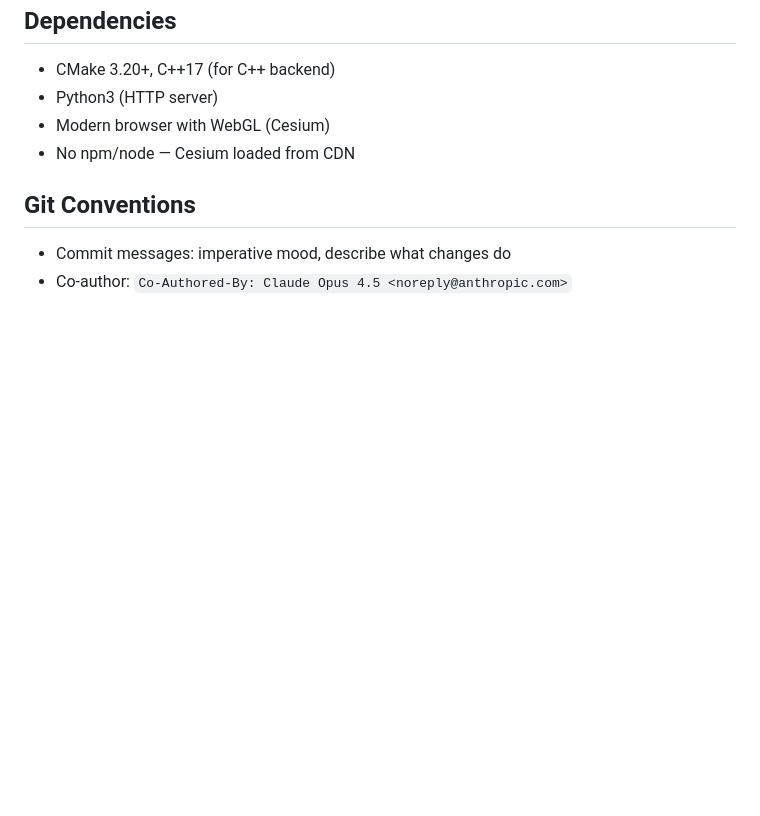
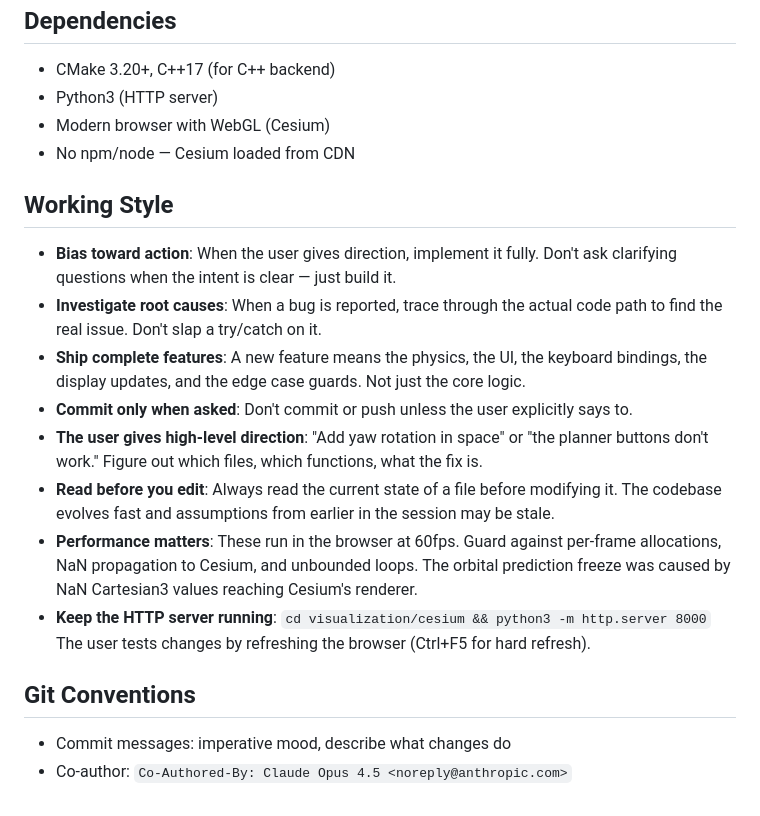
Before and after one commit to orbitalarena/alldomainsim, a Markdown page: CLAUDE.md, the part around the change. GitHub-like rendering; blank space fills up the shorter version.

Commit message:
Add working style section to CLAUDE.md for session continuity
Captures the collaboration patterns that produce good results:
bias toward action, root cause investigation, complete feature
delivery, read-before-edit discipline, performance awareness.

Co-Authored-By: Claude Opus 4.5 <noreply@anthropic.com>

```diff
--- a/CLAUDE.md
+++ b/CLAUDE.md
@@ -167,6 +167,25 @@ Same physics engine with F-16 config:
 - Modern browser with WebGL (Cesium)
 - No npm/node — Cesium loaded from CDN
 
+## Working Style
+
+- **Bias toward action**: When the user gives direction, implement it fully. Don't ask
+  clarifying questions when the intent is clear — just build it.
+- **Investigate root causes**: When a bug is reported, trace through the actual code path
+  to find the real issue. Don't slap a try/catch on it.
+- **Ship complete features**: A new feature means the physics, the UI, the keyboard
+  bindings, the display updates, and the edge case guards. Not just the core logic.
+- **Commit only when asked**: Don't commit or push unless the user explicitly says to.
+- **The user gives high-level direction**: "Add yaw rotation in space" or "the planner
+  buttons don't work." Figure out which files, which functions, what the fix is.
+- **Read before you edit**: Always read the current state of a file before modifying it.
+  The codebase evolves fast and assumptions from earlier in the session may be stale.
+- **Performance matters**: These run in the browser at 60fps. Guard against per-frame
+  allocations, NaN propagation to Cesium, and unbounded loops. The orbital prediction
+  freeze was caused by NaN Cartesian3 values reaching Cesium's renderer.
+- **Keep the HTTP server running**: `cd visualization/cesium && python3 -m http.server 8000`
+  The user tests changes by refreshing the browser (Ctrl+F5 for hard refresh).
+
 ## Git Conventions
 - Commit messages: imperative mood, describe what changes do
 - Co-author: `Co-Authored-By: Claude Opus 4.5 <noreply@anthropic.com>`
```
